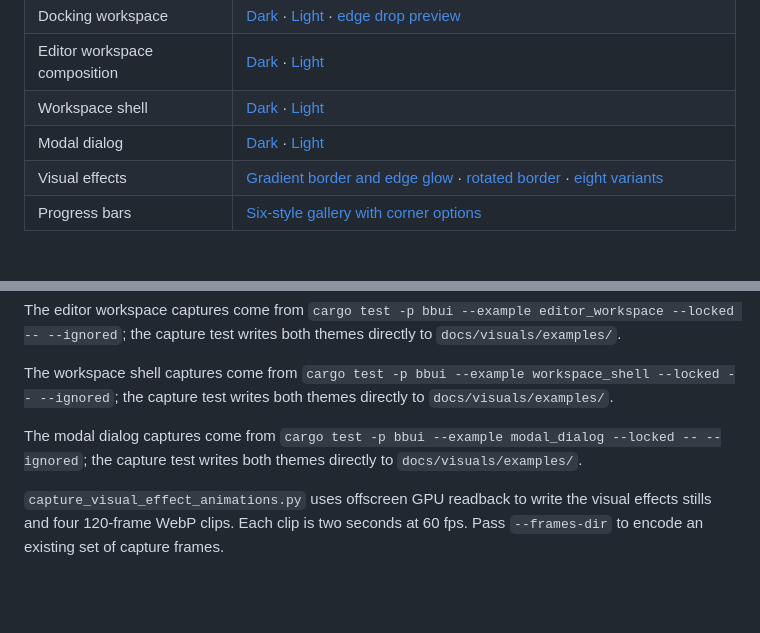
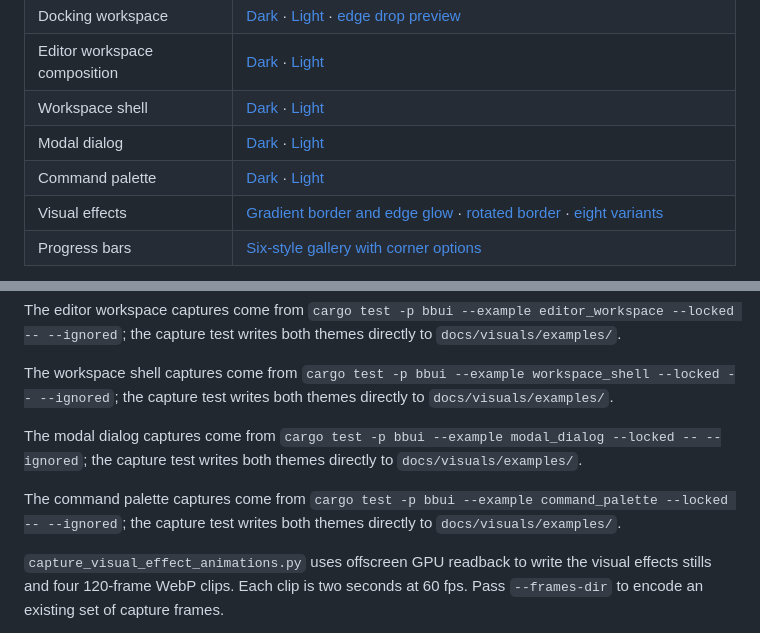
Before and after one commit to urothis/bbui, a Markdown page: docs/visuals/README.md, 2 parts joined by grey strips. Drawn GitHub-style; blank space fills up the shorter version.

```diff
--- a/docs/visuals/README.md
+++ b/docs/visuals/README.md
@@ -15,6 +15,7 @@ These are captures from runnable Bevy examples and BBUI's offscreen GPU tests. O
 | Editor workspace composition | [Dark](examples/editor-workspace-dark.png) · [Light](examples/editor-workspace-light.png) |
 | Workspace shell | [Dark](examples/workspace-shell-dark.png) · [Light](examples/workspace-shell-light.png) |
 | Modal dialog | [Dark](examples/modal-dialog-dark.png) · [Light](examples/modal-dialog-light.png) |
+| Command palette | [Dark](examples/command-palette-dark.png) · [Light](examples/command-palette-light.png) |
 | Visual effects | [Gradient border and edge glow](examples/visual-effects-dark.png) · [rotated border](examples/visual-effects-rotated.png) · [eight variants](examples/visual-effect-variants.png) |
 | Progress bars | [Six-style gallery with corner options](examples/progress-gallery.png) |
 
@@ -74,6 +75,8 @@ The workspace shell captures come from `cargo test -p bbui --example workspace_s
 
 The modal dialog captures come from `cargo test -p bbui --example modal_dialog --locked -- --ignored`; the capture test writes both themes directly to `docs/visuals/examples/`.
 
+The command palette captures come from `cargo test -p bbui --example command_palette --locked -- --ignored`; the capture test writes both themes directly to `docs/visuals/examples/`.
+
 `capture_visual_effect_animations.py` uses offscreen GPU readback to write the visual effects stills and four 120-frame WebP clips. Each clip is two seconds at 60 fps. Pass `--frames-dir` to encode an existing set of capture frames.
 
 `capture_visual_effect_variants.py` writes the eight-case overview and one WebP per variant. Animated variants sample 120 frames over two seconds; static variants are single-frame WebPs. Set `BBUI_VISUAL_VARIANTS=1` when running the `visual_effects` example to inspect the gallery live.
```
Also changed, not shown: docs/commands.md (added, +13 -0 lines), docs/feature-inventory.md (+1 -0 lines), docs/visuals/example_gallery.png, docs/visuals/examples/command-palette-dark.png (added), docs/visuals/examples/command-palette-light.png (added), 7 other files.
